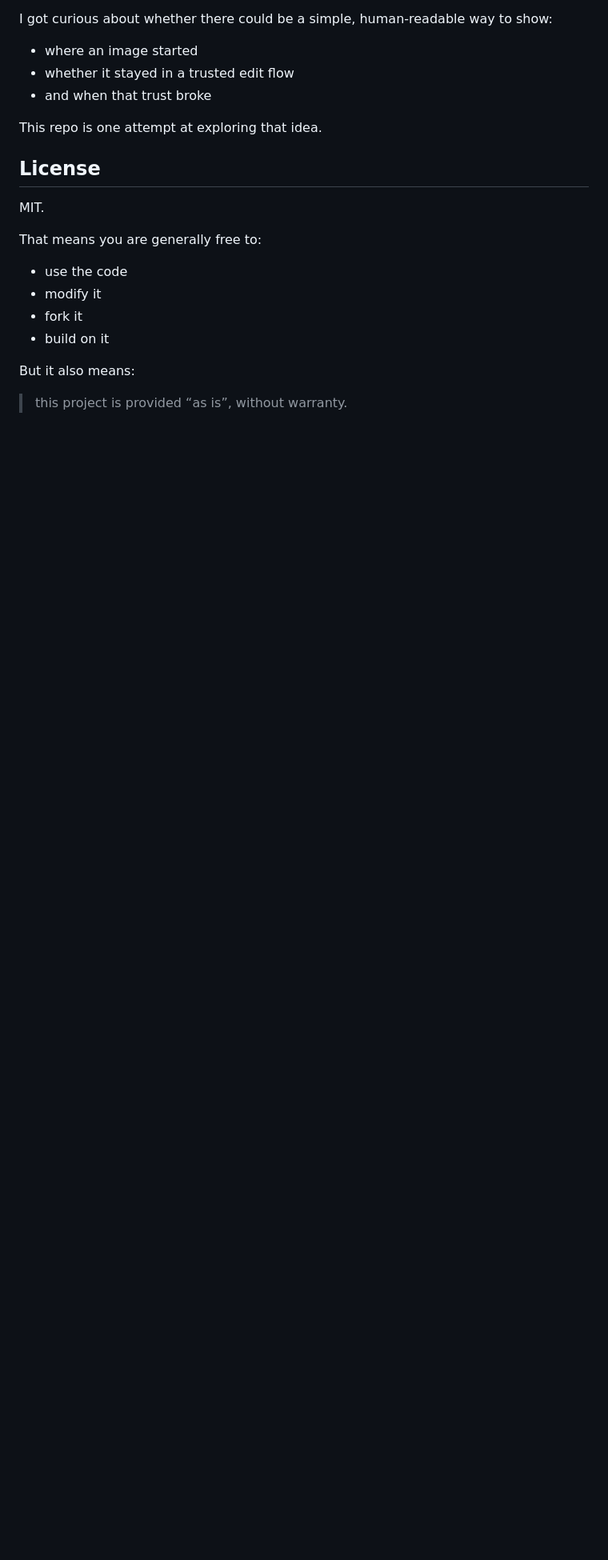
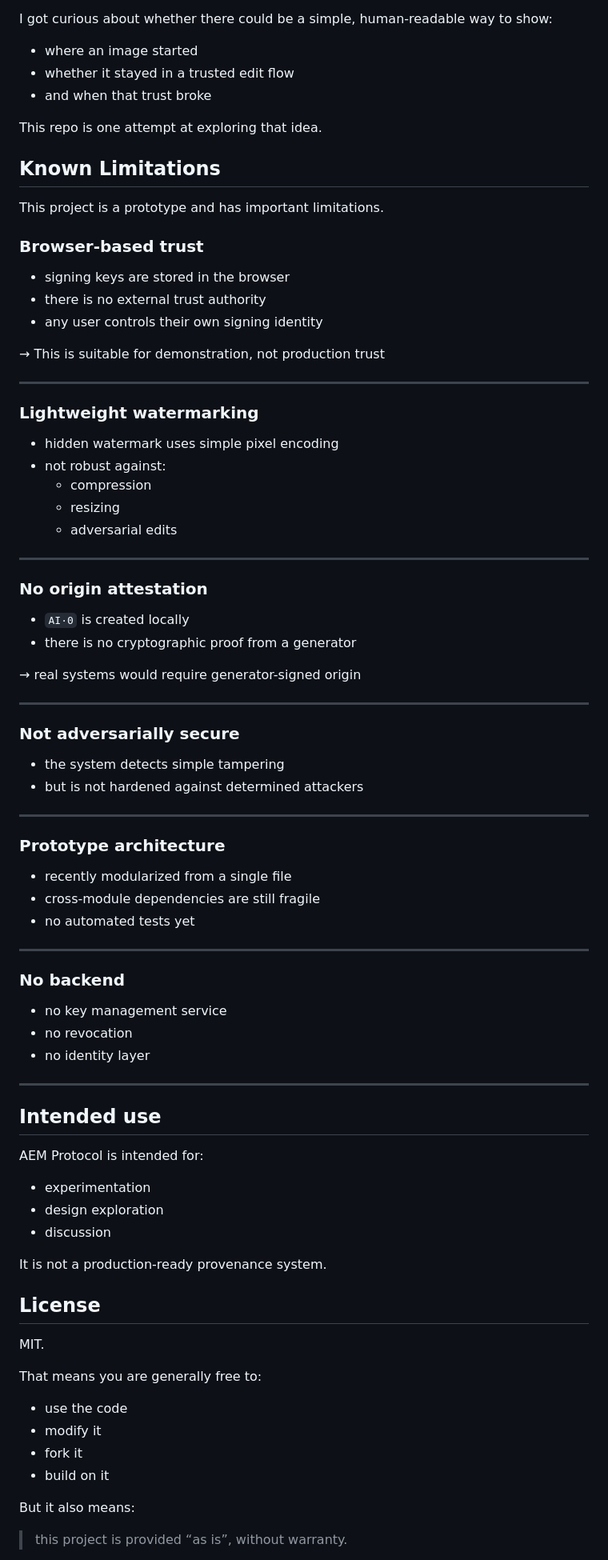
Before and after one commit to surachno/aem-protocol, a Markdown page: README.md, the part around the change. Shown at 80% size. Drawn GitHub-style; blank space fills up the shorter version.

Commit message:
Document known limitations of the project
Added a section detailing known limitations of the project, including aspects like browser-based trust, lightweight watermarking, and security concerns.

```diff
--- a/README.md
+++ b/README.md
@@ -106,6 +106,72 @@ I got curious about whether there could be a simple, human-readable way to show:
 
 This repo is one attempt at exploring that idea.
 
+## Known Limitations
+
+This project is a prototype and has important limitations.
+
+### Browser-based trust
+
+- signing keys are stored in the browser
+- there is no external trust authority
+- any user controls their own signing identity
+
+→ This is suitable for demonstration, not production trust
+
+---
+
+### Lightweight watermarking
+
+- hidden watermark uses simple pixel encoding
+- not robust against:
+  - compression
+  - resizing
+  - adversarial edits
+
+---
+
+### No origin attestation
+
+- `AI·0` is created locally
+- there is no cryptographic proof from a generator
+
+→ real systems would require generator-signed origin
+
+---
+
+### Not adversarially secure
+
+- the system detects simple tampering
+- but is not hardened against determined attackers
+
+---
+
+### Prototype architecture
+
+- recently modularized from a single file
+- cross-module dependencies are still fragile
+- no automated tests yet
+
+---
+
+### No backend
+
+- no key management service
+- no revocation
+- no identity layer
+
+---
+
+## Intended use
+
+AEM Protocol is intended for:
+
+- experimentation
+- design exploration
+- discussion
+
+It is not a production-ready provenance system.
+
 ## License
 
 MIT.
```
